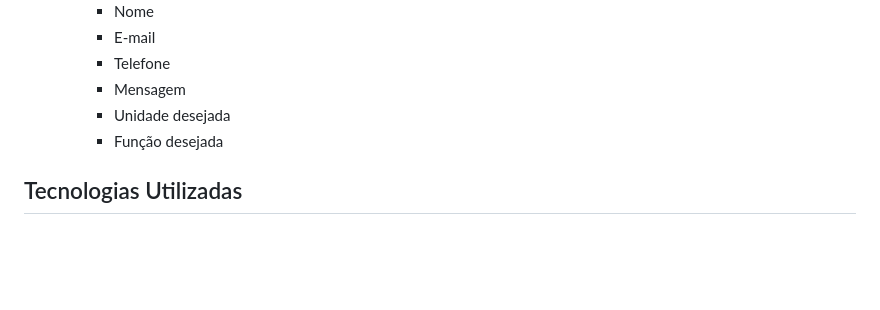
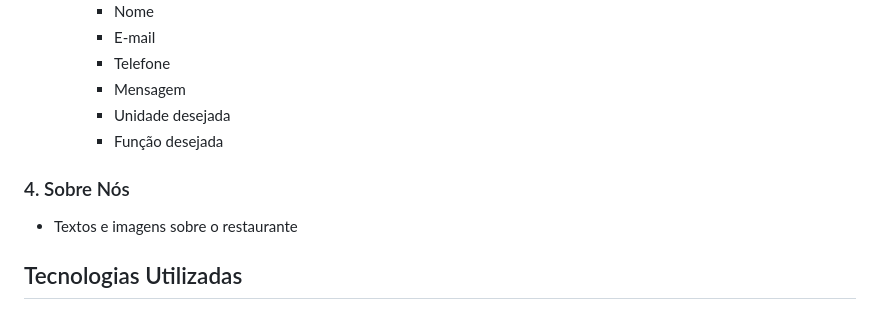
Before and after one commit to Duda090905/Projeto-Integrador, a Markdown page: README.md, the part around the change. GitHub-like rendering; blank space fills up the shorter version.

```diff
--- a/README.md
+++ b/README.md
@@ -50,6 +50,14 @@ O site possui as seguintes páginas principais:
      - Mensagem
      - Unidade desejada
      - Função desejada
+
+
+
+### 4. Sobre Nós
+
+- Textos e imagens sobre o restaurante
+
+
 
 ## Tecnologias Utilizadas
 
```
